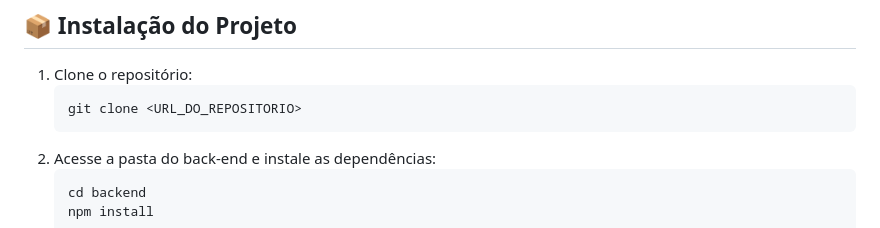
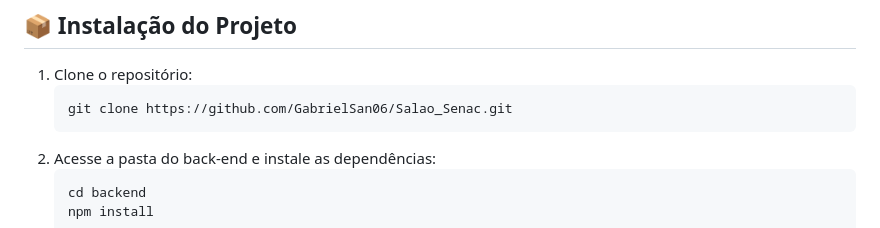
Before and after one commit to GabrielSan06/Salao_Senac, a Markdown page: README.md, the part around the change. GitHub-like rendering.

````diff
--- a/README.md
+++ b/README.md
@@ -117,7 +117,7 @@ O projeto foi desenvolvido em equipe, com as seguintes responsabilidades:
 ## 📦 Instalação do Projeto
 1. Clone o repositório:
    ```bash
-   git clone <URL_DO_REPOSITORIO>
+   git clone https://github.com/GabrielSan06/Salao_Senac.git
    ```
 2. Acesse a pasta do back-end e instale as dependências:
    ```bash
````
